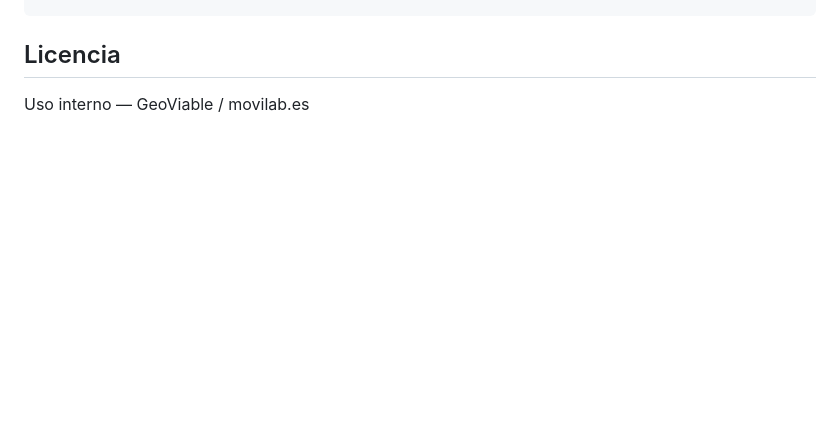
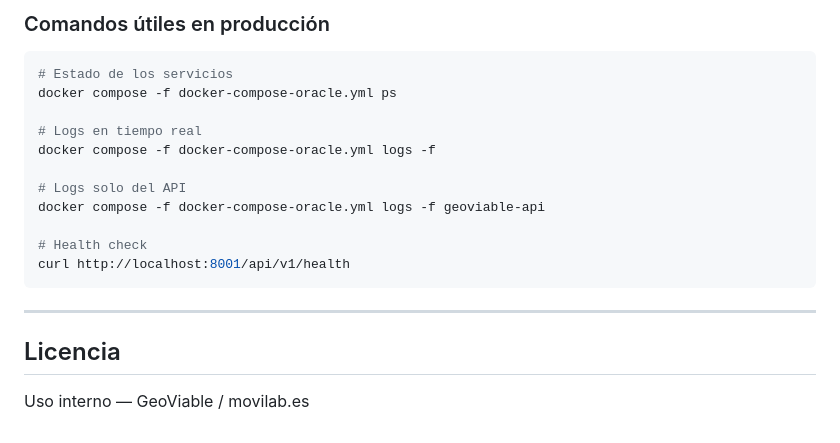
Before and after one commit to danizd/geoviable, a Markdown page: README.md, the part around one of its changes. GitHub-like rendering; blank space fills up the shorter version.

````diff
--- a/README.md
+++ b/README.md
@@ -545,3 +613,21 @@ curl -X POST http://localhost:8000/api/v1/analyze ^
+### Comandos útiles en producción
+
+```bash
+# Estado de los servicios
+docker compose -f docker-compose-oracle.yml ps
+
+# Logs en tiempo real
+docker compose -f docker-compose-oracle.yml logs -f
+
+# Logs solo del API
+docker compose -f docker-compose-oracle.yml logs -f geoviable-api
+
+# Health check
+curl http://localhost:8001/api/v1/health
+```
+
+---
+
 ## Licencia
 
 Uso interno — GeoViable / movilab.es
````
Also changed, not shown: other parts of README.md (+68 -0 lines).
